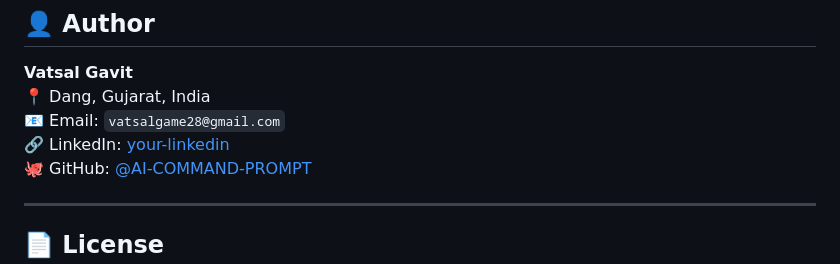
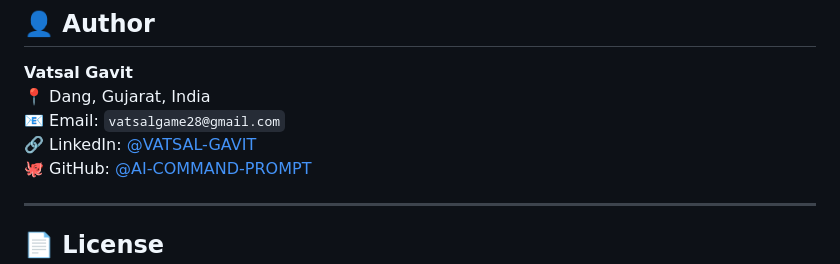
Before and after one commit to NONSTOPPEBLE/AI-COMMAND-PROMPT, a Markdown page: README.md, the part around the change. Drawn GitHub-style.

```diff
--- a/README.md
+++ b/README.md
@@ -147,7 +147,7 @@ Try the live demo at:
 **Vatsal Gavit**
 📍 Dang, Gujarat, India
 📧 Email: `vatsalgame28@gmail.com`
-🔗 LinkedIn: [your-linkedin](https://linkedin.com/in/your-linkedin)
+🔗 LinkedIn: [@VATSAL-GAVIT](https://linkedin.com/in/vatsal-gavit-787608274)
 🐙 GitHub: [@AI-COMMAND-PROMPT](https://github.com/NONSTOPPEBLE/AI-COMMAND-PROMPT)
 
 ---
```
